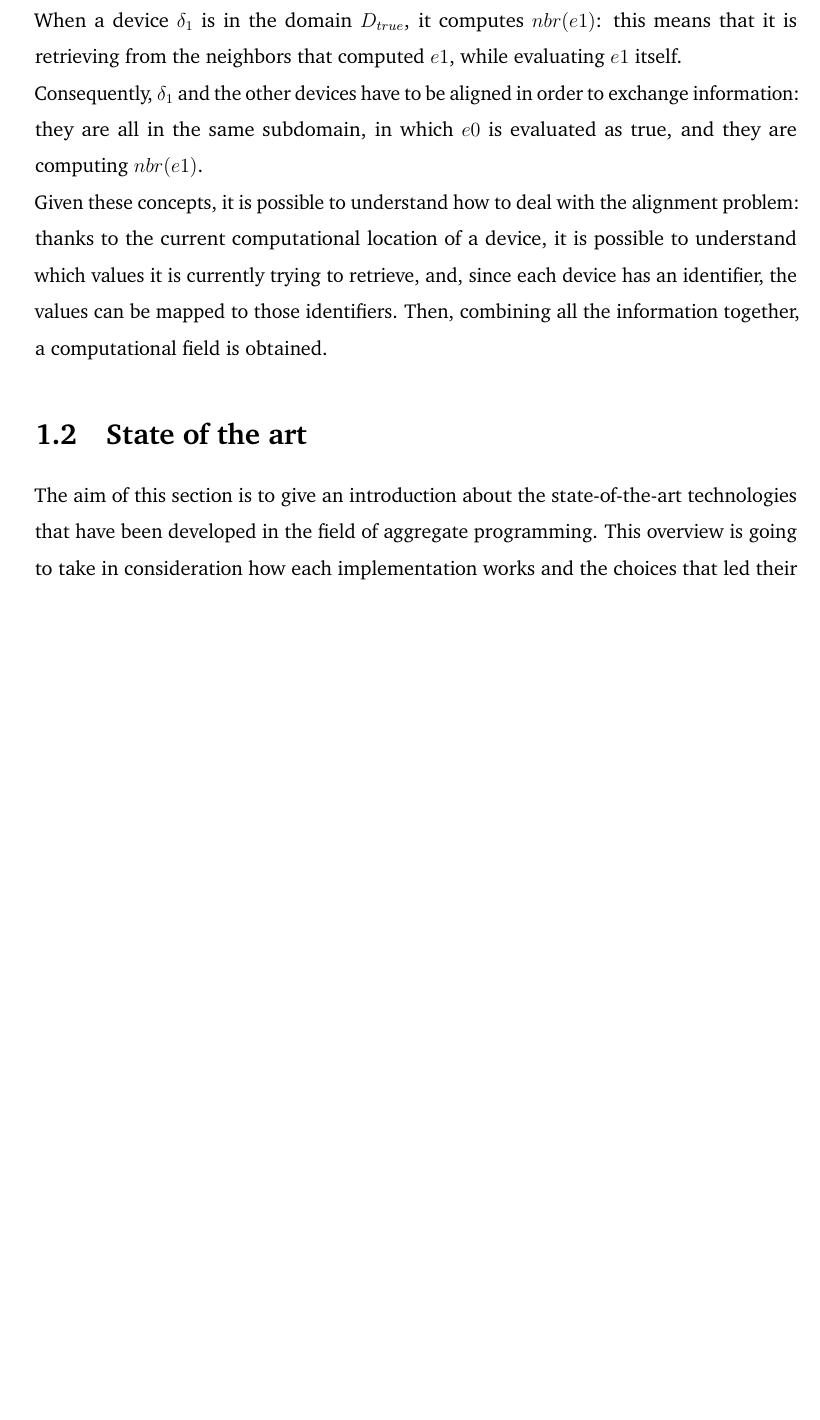
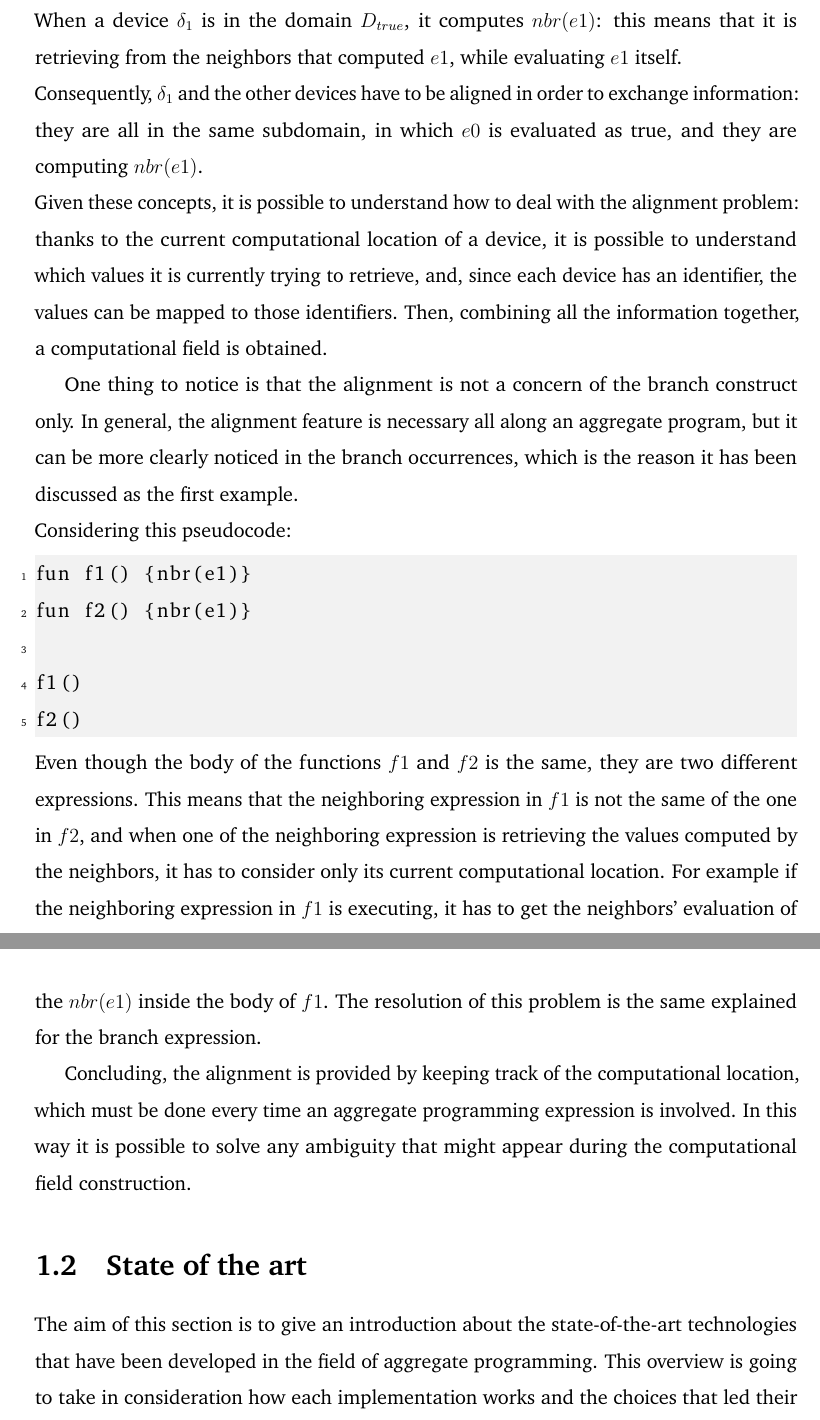
Before and after one commit to ElisaTronetti/collektive-master-thesis, a LaTeX thesis (main.tex, which reads document/chapters/1-introduction/introduction.tex): part of page 18 of 51 before the commit and two parts of pages 18 and 19 of 52 after it, the two joined at a grey line, cut so that both start at the same text, the shorter picture padded with empty space. Compiled offline with pdfLaTeX.

Commit message:
feat(introduction): added explanation of the alignment not only in branch expressions

```diff
--- a/document/chapters/1-introduction/introduction.tex
+++ b/document/chapters/1-introduction/introduction.tex
@@ -118,6 +118,19 @@ When a device $\delta_1$ is in the domain $D_{true}$, it computes $nbr(e1)$: thi
 Consequently, $\delta_1$ and the other devices have to be aligned in order to exchange information: they are all in the same subdomain, in which $e0$ is evaluated as true, and they are computing $nbr(e1)$.\newline
 Given these concepts, it is possible to understand how to deal with the alignment problem: thanks to the current computational location of a device, it is possible to understand which values it is currently trying to retrieve, and, since each device has an identifier, the values can be mapped to those identifiers. Then, combining all the information together, a computational field is obtained.
 
+One thing to notice is that the alignment is not a concern of the branch construct only. In general, the alignment feature is necessary all along an aggregate program, but it can be more clearly noticed in the branch occurrences, which is the reason it has been discussed as the first example.\newline
+Considering this pseudocode:
+\begin{lstlisting}
+fun f1() {nbr(e1)}
+fun f2() {nbr(e1)}
+
+f1()
+f2()
+\end{lstlisting}
+Even though the body of the functions $f1$ and $f2$ is the same, they are two different expressions. This means that the neighboring expression in $f1$ is not the same of the one in $f2$, and when one of the neighboring expression is retrieving the values computed by the neighbors, it has to consider only its current computational location. For example if the neighboring expression in $f1$ is executing, it has to get the neighbors' evaluation of the $nbr(e1)$ inside the body of $f1$. The resolution of this problem is the same explained for the branch expression.
+
+Concluding, the alignment is provided by keeping track of the computational location, which must be done every time an aggregate programming expression is involved. In this way it is possible to solve any ambiguity that might appear during the computational field construction.
+
 \section{State of the art}
 The aim of this section is to give an introduction about the state-of-the-art technologies that have been developed in the field of aggregate programming. This overview is going to take in consideration how each implementation works and the choices that led their development, with the goal of depicting a representation of the context in which the project of this thesis is going to be set in.
 
```
